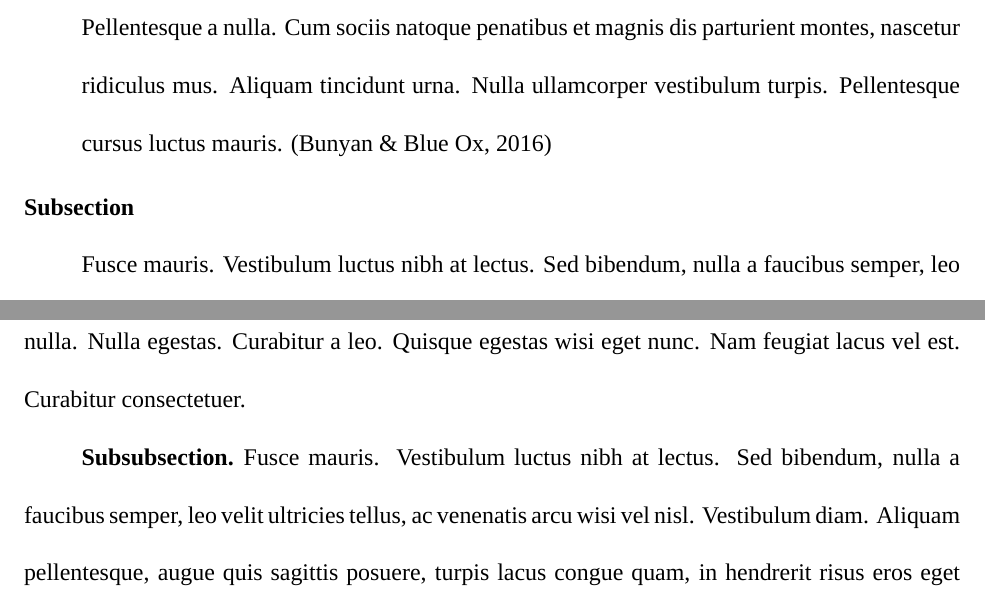
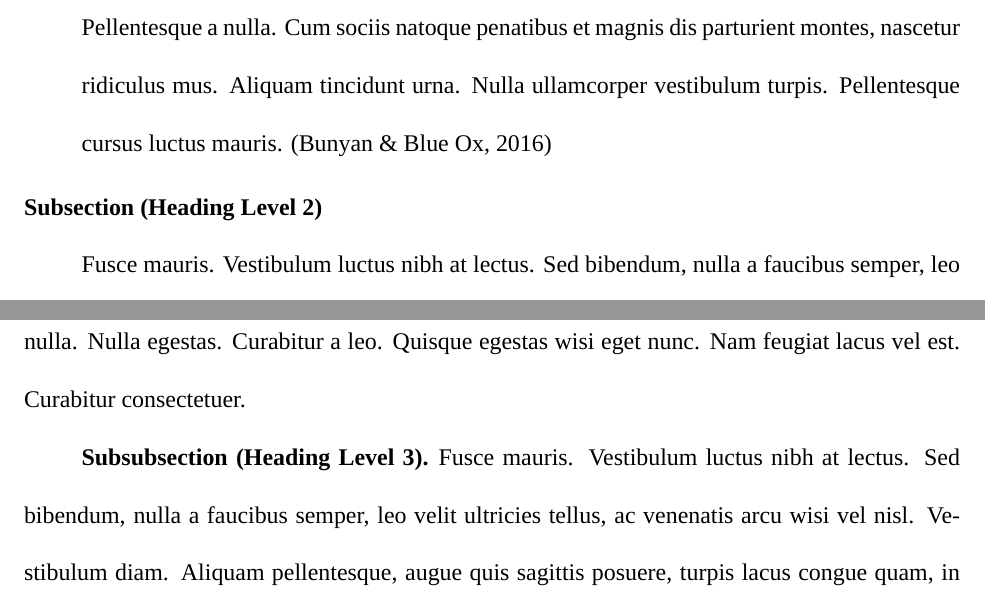
Before and after one commit to wwlorey/truman-apa7-latex-template, a LaTeX document (truman-apa7-template.tex): two parts of page 3 of 5, joined at a grey line, cut so that both start at the same text. Compiled offline with XeLaTeX; a missing font is replaced by an installed copy or a similar font.

Commit message:
Add heading level numbers to sub & subsub sections

```diff
--- a/truman-apa7-template.tex
+++ b/truman-apa7-template.tex
@@ -124,12 +124,12 @@ In-text citations are an important element of any paper \parencite[42–43]{test
 This is a longer quote. \lipsum[2] \parencite{test_1}
 \end{longquote}
 
-\subsection{Subsection}
+\subsection{Subsection (Heading Level 2)}
 
 \lipsum[5]
 
 % NOTE: subsubsection titles end in a period.
-\subsubsection{Subsubsection.}
+\subsubsection{Subsubsection (Heading Level 3).}
 
 \lipsum[5]
 
```
Also changed, not shown: truman-apa7-template.pdf.
